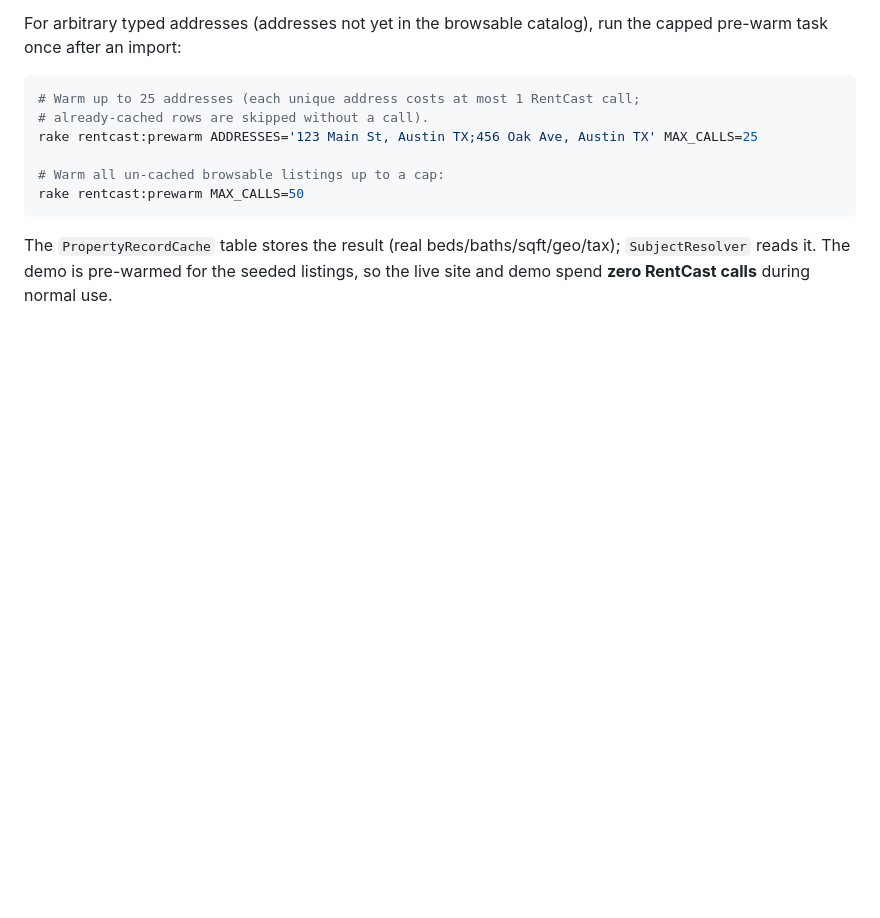
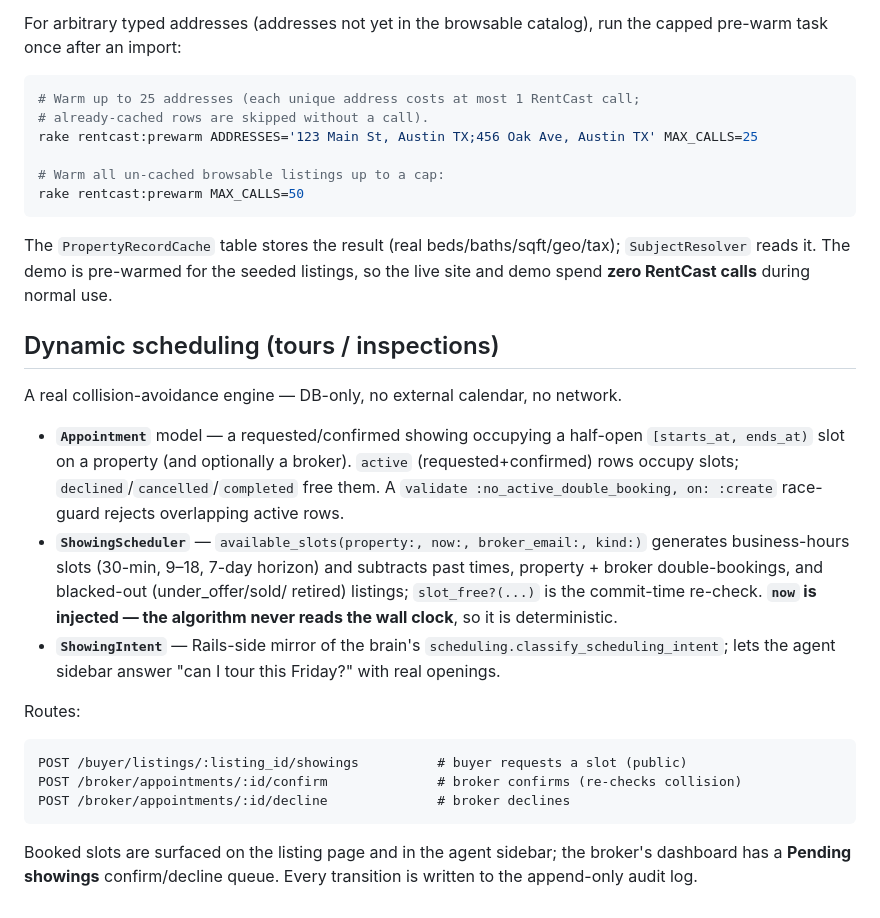
Before and after one commit to rikkiiwang/ai-real-estate-agent, a Markdown page: services/domain/README.md, the part around the change. Rendered like a GitHub page; blank space fills up the shorter version.

````diff
--- a/services/domain/README.md
+++ b/services/domain/README.md
@@ -63,3 +63,33 @@ rake rentcast:prewarm MAX_CALLS=50
 The `PropertyRecordCache` table stores the result (real beds/baths/sqft/geo/tax);
 `SubjectResolver` reads it. The demo is pre-warmed for the seeded listings, so
 the live site and demo spend **zero RentCast calls** during normal use.
+
+## Dynamic scheduling (tours / inspections)
+
+A real collision-avoidance engine — DB-only, no external calendar, no network.
+
+- **`Appointment`** model — a requested/confirmed showing occupying a half-open
+  `[starts_at, ends_at)` slot on a property (and optionally a broker). `active`
+  (requested+confirmed) rows occupy slots; `declined`/`cancelled`/`completed`
+  free them. A `validate :no_active_double_booking, on: :create` race-guard
+  rejects overlapping active rows.
+- **`ShowingScheduler`** — `available_slots(property:, now:, broker_email:, kind:)`
+  generates business-hours slots (30-min, 9–18, 7-day horizon) and subtracts past
+  times, property + broker double-bookings, and blacked-out (under_offer/sold/
+  retired) listings; `slot_free?(...)` is the commit-time re-check. **`now` is
+  injected — the algorithm never reads the wall clock**, so it is deterministic.
+- **`ShowingIntent`** — Rails-side mirror of the brain's
+  `scheduling.classify_scheduling_intent`; lets the agent sidebar answer "can I
+  tour this Friday?" with real openings.
+
+Routes:
+
+```
+POST /buyer/listings/:listing_id/showings          # buyer requests a slot (public)
+POST /broker/appointments/:id/confirm              # broker confirms (re-checks collision)
+POST /broker/appointments/:id/decline              # broker declines
+```
+
+Booked slots are surfaced on the listing page and in the agent sidebar; the
+broker's dashboard has a **Pending showings** confirm/decline queue. Every
+transition is written to the append-only audit log.
````
Also changed, not shown: README.md (+6 -5 lines), docs/ARCHITECTURE.md (+8 -4 lines).
